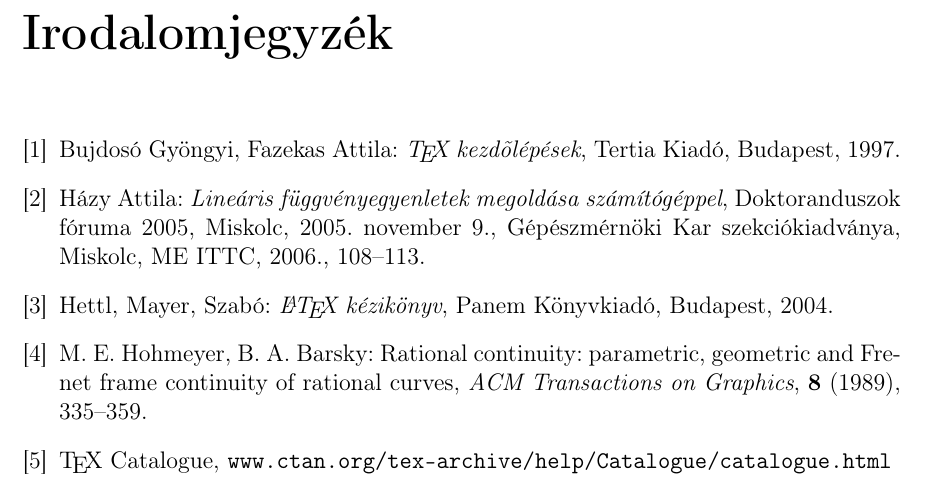
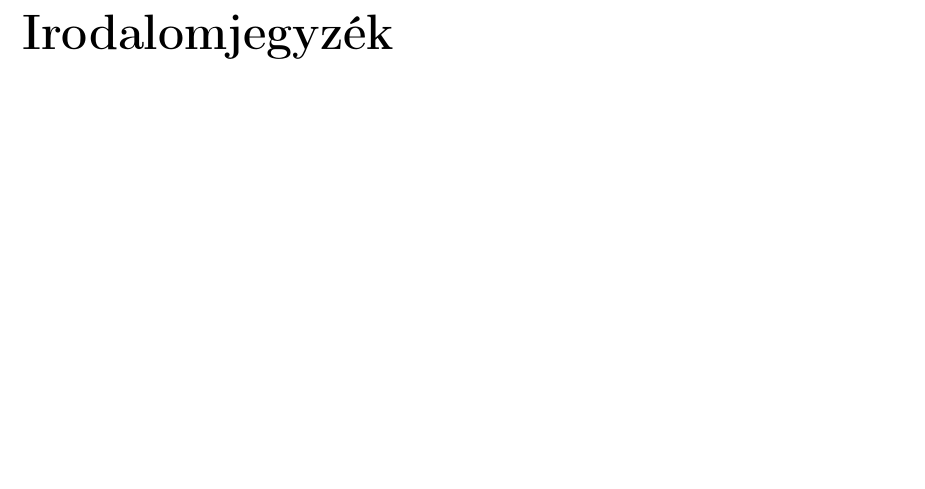
Before and after one commit to piller-imre/Szakdolgozat, a LaTeX document (dolgozat/dolgozat.tex, which reads dolgozat/irodalomjegyzek/irodalom.tex): part of page 16 of 16, cut so that both start at the same text, the shorter picture padded with empty space. Compiled offline with pdfLaTeX.

Commit message:
change in "irodalom.tex"

```diff
--- a/dolgozat/irodalomjegyzek/irodalom.tex
+++ b/dolgozat/irodalomjegyzek/irodalom.tex
@@ -1,9 +1,9 @@
 \begin{thebibliography}{x}
 \addcontentsline{toc}{chapter}{\bibname}
-\bibitem{PlainTeX} Bujdosó Gyöngyi, Fazekas Attila: {\em\TeX\ kezdõlépések}, Tertia Kiadó, Budapest, 1997.
-\bibitem{Hazy2005} Házy Attila: {\em Lineáris függvényegyenletek megoldása számítógéppel}, Doktoranduszok fóruma 2005, Miskolc, 2005. november 9., Gépészmérnöki Kar szekciókiadványa, Miskolc, ME ITTC, 2006., 108--113.
-\bibitem{LaTeX} Hettl, Mayer, Szabó: {\em \LaTeX\ kézikönyv}, Panem Könyvkiadó, Budapest, 2004.
-\bibitem{Hohmeyer} M. E. Hohmeyer, B. A. Barsky: Rational continuity: parametric, geometric and Frenet frame
-continuity of rational curves, {\em ACM Transactions on Graphics}, \textbf{8} (1989), 335--359.
-\bibitem{TeX_Catalogue} \TeX\ Catalogue, {\ttfamily www.ctan.org/tex-archive/help/Catalogue/catalogue.html}
+%\bibitem{PlainTeX} Bujdosó Gyöngyi, Fazekas Attila: {\em\TeX\ kezdõlépések}, Tertia Kiadó, Budapest, 1997.
+%\bibitem{Hazy2005} Házy Attila: {\em Lineáris függvényegyenletek megoldása számítógéppel}, Doktoranduszok fóruma 2005, Miskolc, 2005. november 9., Gépészmérnöki Kar szekciókiadványa, Miskolc, ME ITTC, 2006., 108--113.
+%\bibitem{LaTeX} Hettl, Mayer, Szabó: {\em \LaTeX\ kézikönyv}, Panem Könyvkiadó, Budapest, 2004.
+%\bibitem{Hohmeyer} M. E. Hohmeyer, B. A. Barsky: Rational continuity: parametric, geometric and Frenet frame
+%continuity of rational curves, {\em ACM Transactions on Graphics}, \textbf{8} (1989), 335--359.
+%\bibitem{TeX_Catalogue} \TeX\ Catalogue, {\ttfamily www.ctan.org/tex-archive/help/Catalogue/catalogue.html}
 \end{thebibliography}
```
